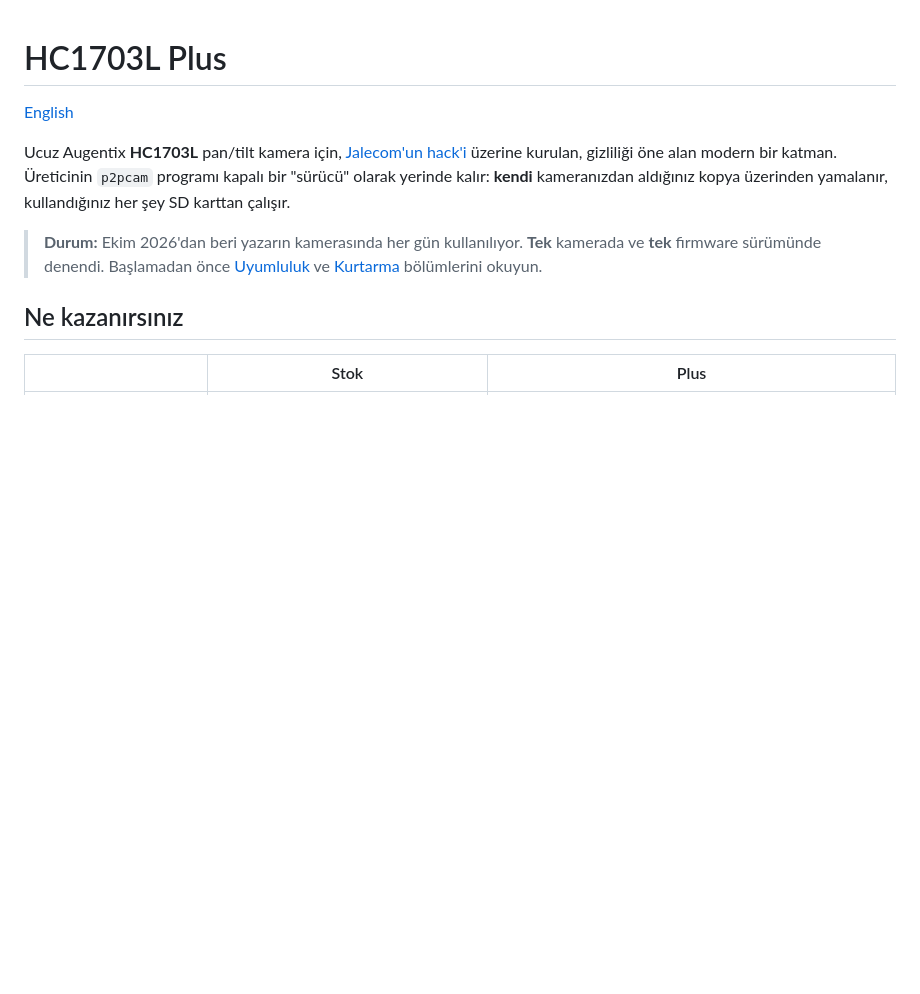
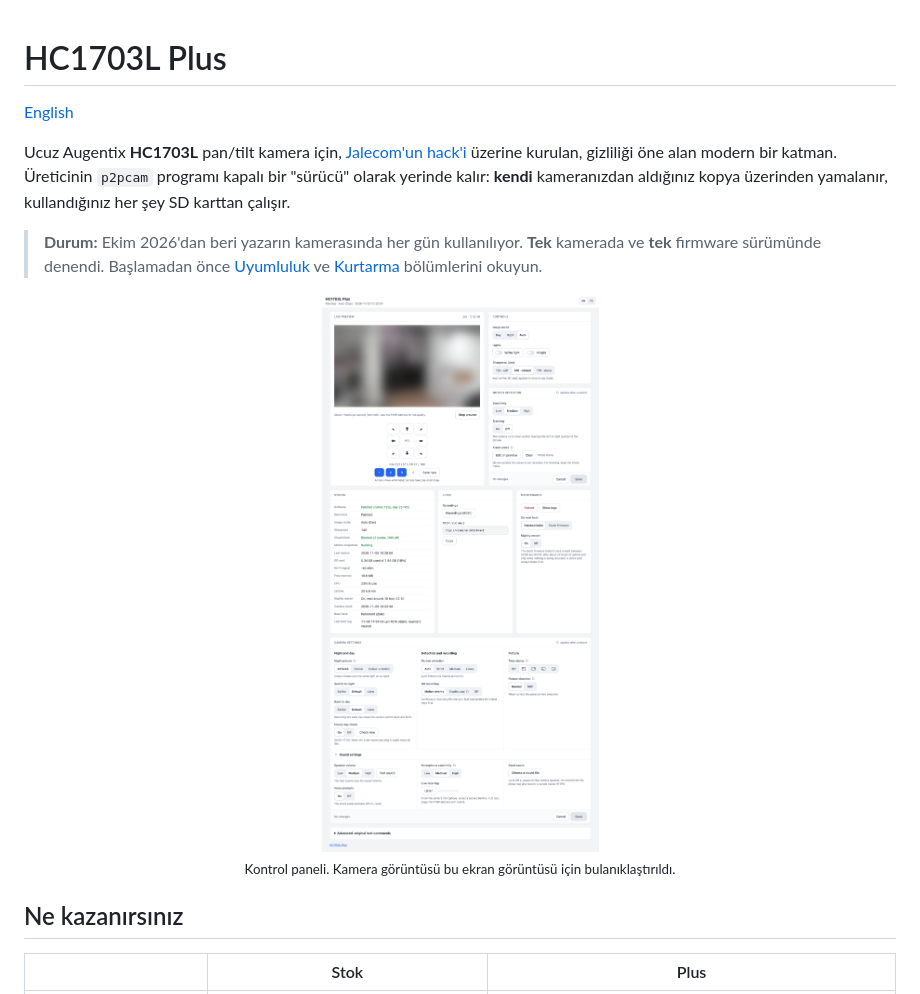
Before and after one commit to bucagdas/hc1703l-plus, a Markdown page: README.tr.md, the part around the change. Drawn GitHub-style; pictures changed too: docs/panel.png (added); blank space fills up the shorter version.

Commit message:
Add a control panel screenshot to the README

```diff
--- a/README.tr.md
+++ b/README.tr.md
@@ -8,6 +8,9 @@ kalır: **kendi** kameranızdan aldığınız kopya üzerinden yamalanır, kulla
 
 > **Durum:** Ekim 2026'dan beri yazarın kamerasında her gün kullanılıyor. **Tek** kamerada ve **tek**
 > firmware sürümünde denendi. Başlamadan önce [Uyumluluk](#uyumluluk) ve [Kurtarma](#kurtarma) bölümlerini okuyun.
+
+<p align="center"><img src="docs/panel.png" width="640" alt="HC1703L Plus kontrol paneli"><br>
+<sub>Kontrol paneli. Kamera görüntüsü bu ekran görüntüsü için bulanıklaştırıldı.</sub></p>
 
 ## Ne kazanırsınız
 
```
Also changed, not shown: README.md (+3 -0 lines).
